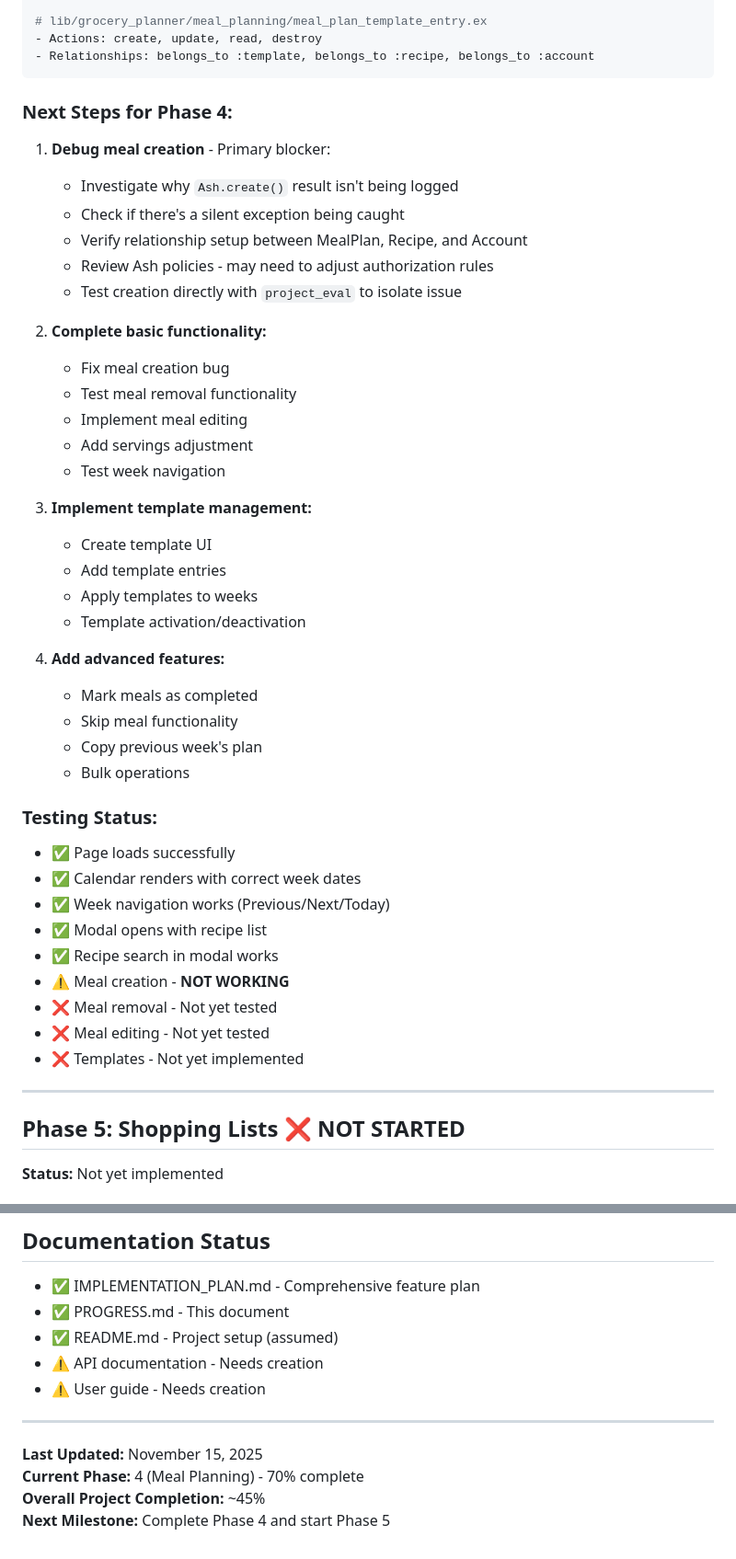
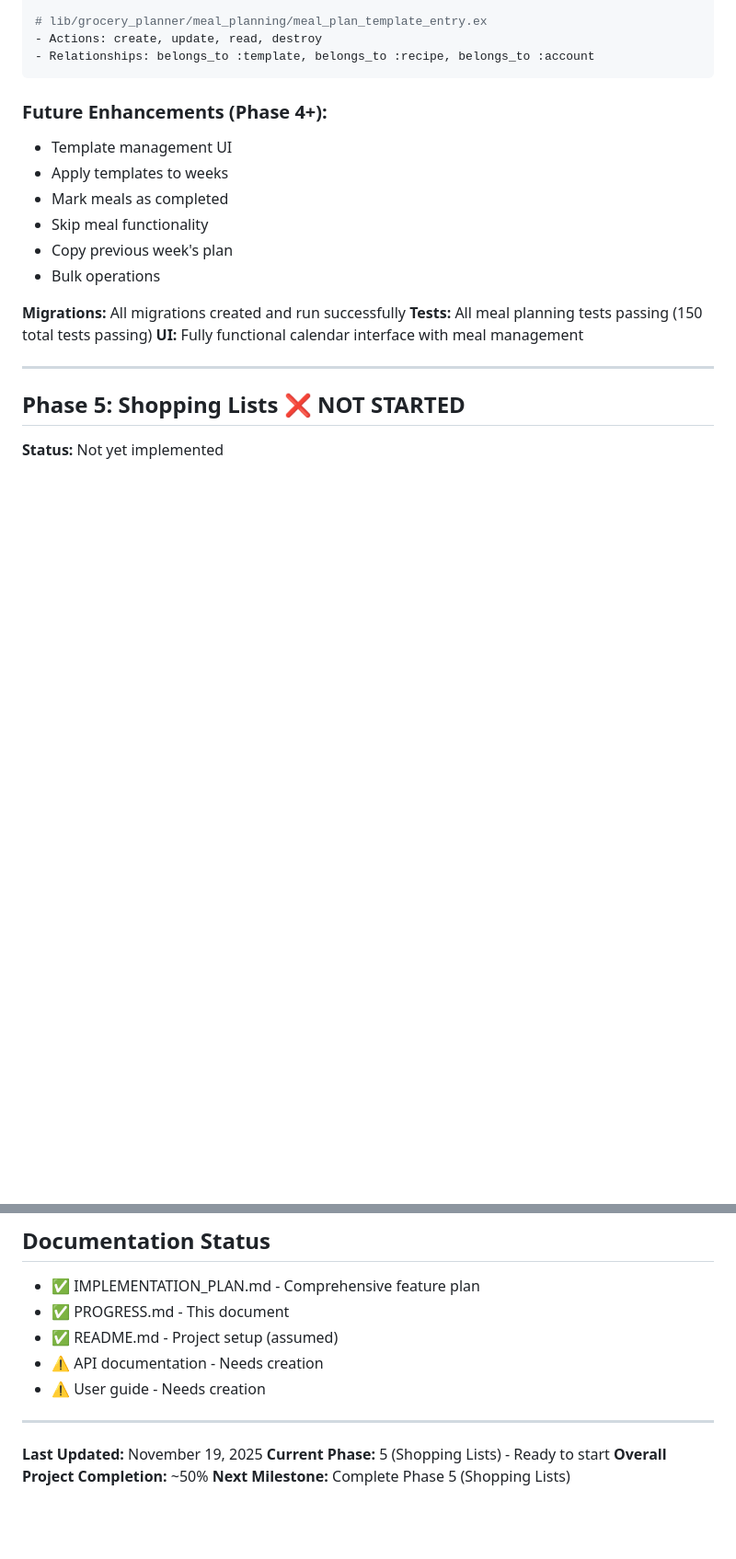
Before and after one commit to davewil/grocery_planner, a Markdown page: PROGRESS.md, 2 parts joined by grey strips. Shown at 92% size. GitHub-like rendering; blank space fills up the shorter version.

````diff
--- a/PROGRESS.md
+++ b/PROGRESS.md
@@ -112,43 +105,17 @@
 - Relationships: belongs_to :template, belongs_to :recipe, belongs_to :account
 ```
 
-### Next Steps for Phase 4:
-1. **Debug meal creation** - Primary blocker:
-   - Investigate why `Ash.create()` result isn't being logged
-   - Check if there's a silent exception being caught
-   - Verify relationship setup between MealPlan, Recipe, and Account
-   - Review Ash policies - may need to adjust authorization rules
-   - Test creation directly with `project_eval` to isolate issue
+### Future Enhancements (Phase 4+):
+- Template management UI
+- Apply templates to weeks
+- Mark meals as completed
+- Skip meal functionality
+- Copy previous week's plan
+- Bulk operations
 
-2. **Complete basic functionality:**
-   - Fix meal creation bug
-   - Test meal removal functionality
-   - Implement meal editing
-   - Add servings adjustment
-   - Test week navigation
-
-3. **Implement template management:**
-   - Create template UI
-   - Add template entries
-   - Apply templates to weeks
-   - Template activation/deactivation
-
-4. **Add advanced features:**
-   - Mark meals as completed
-   - Skip meal functionality
-   - Copy previous week's plan
-   - Bulk operations
-
-### Testing Status:
-- ✅ Page loads successfully
-- ✅ Calendar renders with correct week dates
-- ✅ Week navigation works (Previous/Next/Today)
-- ✅ Modal opens with recipe list
-- ✅ Recipe search in modal works
-- ⚠️ Meal creation - **NOT WORKING**
-- ❌ Meal removal - Not yet tested
-- ❌ Meal editing - Not yet tested
-- ❌ Templates - Not yet implemented
+**Migrations:** All migrations created and run successfully
+**Tests:** All meal planning tests passing (150 total tests passing)
+**UI:** Fully functional calendar interface with meal management
 
 ---
 
@@ -417,7 +380,7 @@ mix phx.server
 
 ---
 
-**Last Updated:** November 15, 2025
-**Current Phase:** 4 (Meal Planning) - 70% complete
-**Overall Project Completion:** ~45%
-**Next Milestone:** Complete Phase 4 and start Phase 5
+**Last Updated:** November 19, 2025
+**Current Phase:** 5 (Shopping Lists) - Ready to start
+**Overall Project Completion:** ~50%
+**Next Milestone:** Complete Phase 5 (Shopping Lists)
````
Also changed, not shown: other parts of PROGRESS.md (+22 -33 lines).
